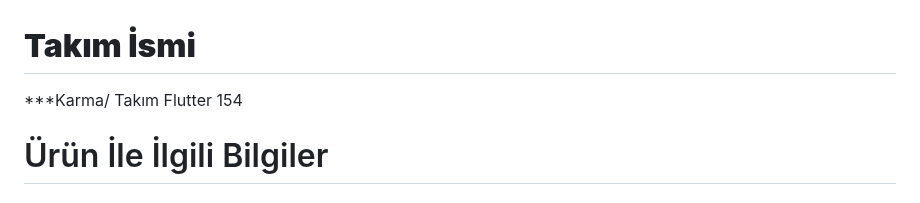
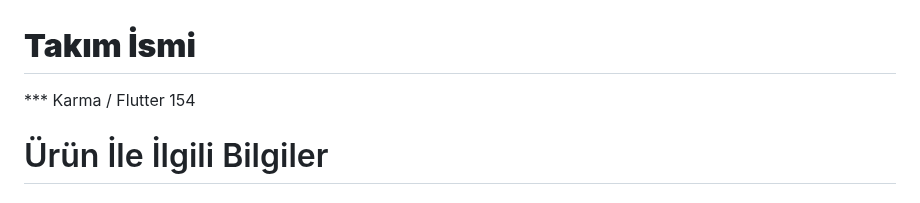
Before and after one commit to elifhusnaturkay/gurme, a Markdown page: README.md, the part around the change. Rendered like a GitHub page.

```diff
--- a/README.md
+++ b/README.md
@@ -1,6 +1,6 @@
 # **Takım İsmi**
 
-***Karma/ Takım Flutter 154
+*** Karma / Flutter 154
 
 
 # Ürün İle İlgili Bilgiler
```
